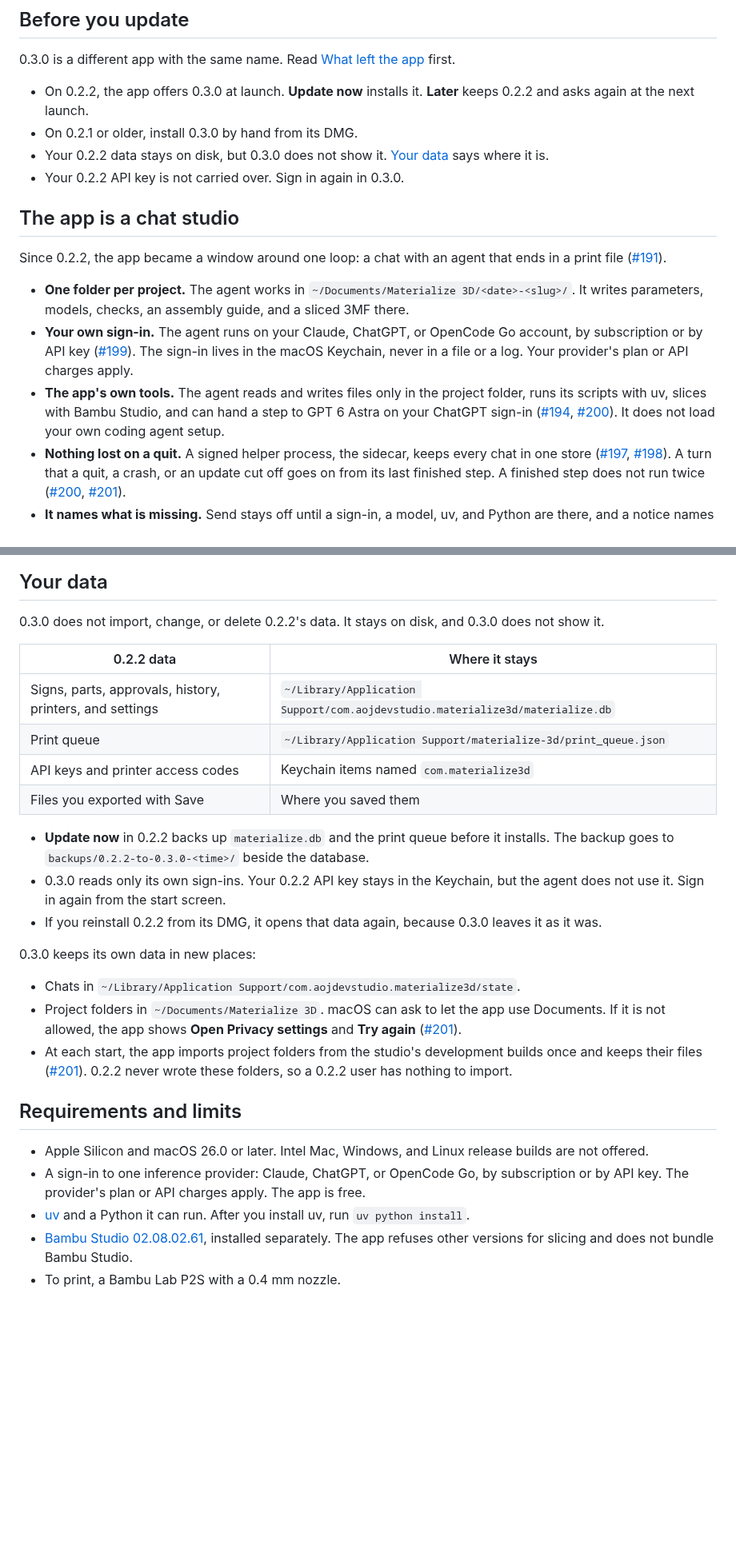
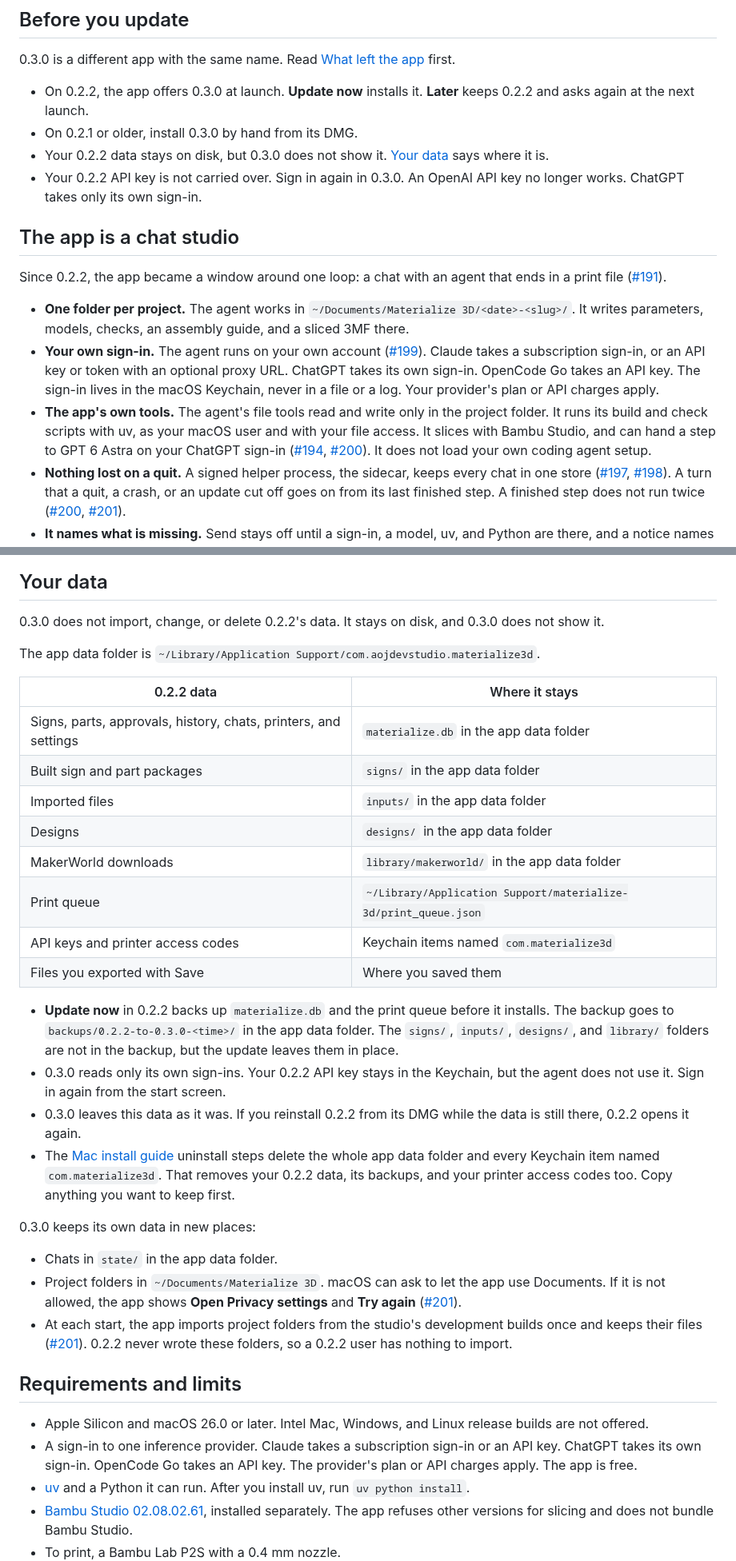
Before and after one commit to AojdevStudio/materialize-3d, a Markdown page: docs/releases/v0.3.0.md, 2 parts joined by grey strips. Shown at 80% size. Drawn GitHub-style; blank space fills up the shorter version.

Commit message:
docs(release): correct the 0.3.0 sign-in, tool, and data claims
The code review found five claims in the notes that the code does not
support.

- Sign-ins: ChatGPT takes only its own sign-in, and OpenCode Go takes
  only an API key. OpenAI API keys, server addresses, and custom model
  IDs from 0.2.2 no longer work.
- Tools: only the file tools stay in the project folder. Scripts run as
  the user.
- Data: 0.2.2 also kept signs/, inputs/, designs/, and
  library/makerworld/ in the app data folder, and its chats in
  materialize.db.
- Uninstall: the install guide's steps also delete 0.2.2 data.
- The print files bar button is Reveal in Finder.

Co-Authored-By: Claude Opus 5.5 <noreply@anthropic.com>

```diff
--- a/docs/releases/v0.3.0.md
+++ b/docs/releases/v0.3.0.md
@@ -9,15 +9,15 @@ Source release notes. Version 0.3.0 replaces the 0.2.2 app with a chat studio. Y
 - On 0.2.2, the app offers 0.3.0 at launch. **Update now** installs it. **Later** keeps 0.2.2 and asks again at the next launch.
 - On 0.2.1 or older, install 0.3.0 by hand from its DMG.
 - Your 0.2.2 data stays on disk, but 0.3.0 does not show it. [Your data](#your-data) says where it is.
-- Your 0.2.2 API key is not carried over. Sign in again in 0.3.0.
+- Your 0.2.2 API key is not carried over. Sign in again in 0.3.0. An OpenAI API key no longer works. ChatGPT takes only its own sign-in.
 
 ## The app is a chat studio
 
 Since 0.2.2, the app became a window around one loop: a chat with an agent that ends in a print file ([#191](https://github.com/AojdevStudio/materialize-3d/pull/191)).
 
 - **One folder per project.** The agent works in `~/Documents/Materialize 3D/<date>-<slug>/`. It writes parameters, models, checks, an assembly guide, and a sliced 3MF there.
-- **Your own sign-in.** The agent runs on your Claude, ChatGPT, or OpenCode Go account, by subscription or by API key ([#199](https://github.com/AojdevStudio/materialize-3d/pull/199)). The sign-in lives in the macOS Keychain, never in a file or a log. Your provider's plan or API charges apply.
-- **The app's own tools.** The agent reads and writes files only in the project folder, runs its scripts with uv, slices with Bambu Studio, and can hand a step to GPT 6 Astra on your ChatGPT sign-in ([#194](https://github.com/AojdevStudio/materialize-3d/pull/194), [#200](https://github.com/AojdevStudio/materialize-3d/pull/200)). It does not load your own coding agent setup.
+- **Your own sign-in.** The agent runs on your own account ([#199](https://github.com/AojdevStudio/materialize-3d/pull/199)). Claude takes a subscription sign-in, or an API key or token with an optional proxy URL. ChatGPT takes its own sign-in. OpenCode Go takes an API key. The sign-in lives in the macOS Keychain, never in a file or a log. Your provider's plan or API charges apply.
+- **The app's own tools.** The agent's file tools read and write only in the project folder. It runs its build and check scripts with uv, as your macOS user and with your file access. It slices with Bambu Studio, and can hand a step to GPT 6 Astra on your ChatGPT sign-in ([#194](https://github.com/AojdevStudio/materialize-3d/pull/194), [#200](https://github.com/AojdevStudio/materialize-3d/pull/200)). It does not load your own coding agent setup.
 - **Nothing lost on a quit.** A signed helper process, the sidecar, keeps every chat in one store ([#197](https://github.com/AojdevStudio/materialize-3d/pull/197), [#198](https://github.com/AojdevStudio/materialize-3d/pull/198)). A turn that a quit, a crash, or an update cut off goes on from its last finished step. A finished step does not run twice ([#200](https://github.com/AojdevStudio/materialize-3d/pull/200), [#201](https://github.com/AojdevStudio/materialize-3d/pull/201)).
 - **It names what is missing.** Send stays off until a sign-in, a model, uv, and Python are there, and a notice names the fix. A turn that needs a sign-in waits with the fix named, then goes on ([#201](https://github.com/AojdevStudio/materialize-3d/pull/201)).
 - **Updates wait for the agent.** **Update now** waits until no agent work runs, then installs and restarts ([#201](https://github.com/AojdevStudio/materialize-3d/pull/201)).
@@ -54,27 +54,34 @@ If you need any of these, choose **Later** and stay on 0.2.2.
 
 0.3.0 does not import, change, or delete 0.2.2's data. It stays on disk, and 0.3.0 does not show it.
 
+The app data folder is `~/Library/Application Support/com.aojdevstudio.materialize3d`.
+
 | 0.2.2 data | Where it stays |
 |---|---|
-| Signs, parts, approvals, history, printers, and settings | `~/Library/Application Support/com.aojdevstudio.materialize3d/materialize.db` |
+| Signs, parts, approvals, history, chats, printers, and settings | `materialize.db` in the app data folder |
+| Built sign and part packages | `signs/` in the app data folder |
+| Imported files | `inputs/` in the app data folder |
+| Designs | `designs/` in the app data folder |
+| MakerWorld downloads | `library/makerworld/` in the app data folder |
 | Print queue | `~/Library/Application Support/materialize-3d/print_queue.json` |
 | API keys and printer access codes | Keychain items named `com.materialize3d` |
 | Files you exported with Save | Where you saved them |
 
-- **Update now** in 0.2.2 backs up `materialize.db` and the print queue before it installs. The backup goes to `backups/0.2.2-to-0.3.0-<time>/` beside the database.
+- **Update now** in 0.2.2 backs up `materialize.db` and the print queue before it installs. The backup goes to `backups/0.2.2-to-0.3.0-<time>/` in the app data folder. The `signs/`, `inputs/`, `designs/`, and `library/` folders are not in the backup, but the update leaves them in place.
 - 0.3.0 reads only its own sign-ins. Your 0.2.2 API key stays in the Keychain, but the agent does not use it. Sign in again from the start screen.
-- If you reinstall 0.2.2 from its DMG, it opens that data again, because 0.3.0 leaves it as it was.
+- 0.3.0 leaves this data as it was. If you reinstall 0.2.2 from its DMG while the data is still there, 0.2.2 opens it again.
+- The [Mac install guide](../install-macos.md) uninstall steps delete the whole app data folder and every Keychain item named `com.materialize3d`. That removes your 0.2.2 data, its backups, and your printer access codes too. Copy anything you want to keep first.
 
 0.3.0 keeps its own data in new places:
 
-- Chats in `~/Library/Application Support/com.aojdevstudio.materialize3d/state`.
+- Chats in `state/` in the app data folder.
 - Project folders in `~/Documents/Materialize 3D`. macOS can ask to let the app use Documents. If it is not allowed, the app shows **Open Privacy settings** and **Try again** ([#201](https://github.com/AojdevStudio/materialize-3d/pull/201)).
 - At each start, the app imports project folders from the studio's development builds once and keeps their files ([#201](https://github.com/AojdevStudio/materialize-3d/pull/201)). 0.2.2 never wrote these folders, so a 0.2.2 user has nothing to import.
 
 ## Requirements and limits
 
 - Apple Silicon and macOS 26.0 or later. Intel Mac, Windows, and Linux release builds are not offered.
-- A sign-in to one inference provider: Claude, ChatGPT, or OpenCode Go, by subscription or by API key. The provider's plan or API charges apply. The app is free.
+- A sign-in to one inference provider. Claude takes a subscription sign-in or an API key. ChatGPT takes its own sign-in. OpenCode Go takes an API key. The provider's plan or API charges apply. The app is free.
 - [uv](https://docs.astral.sh/uv/) and a Python it can run. After you install uv, run `uv python install`.
 - [Bambu Studio 02.08.02.61](https://github.com/bambulab/BambuStudio/releases/tag/v02.08.02.61), installed separately. The app refuses other versions for slicing and does not bundle Bambu Studio.
 - To print, a Bambu Lab P2S with a 0.4 mm nozzle.
```
Also changed, not shown: other parts of docs/releases/v0.3.0.md (+2 -2 lines).
